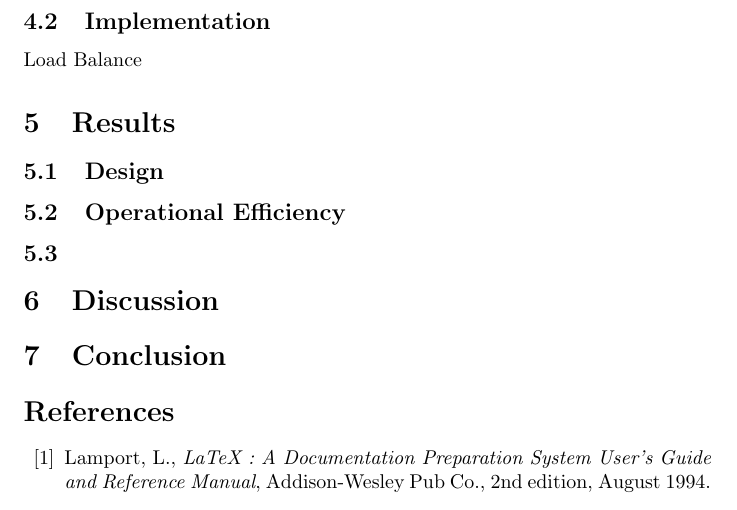
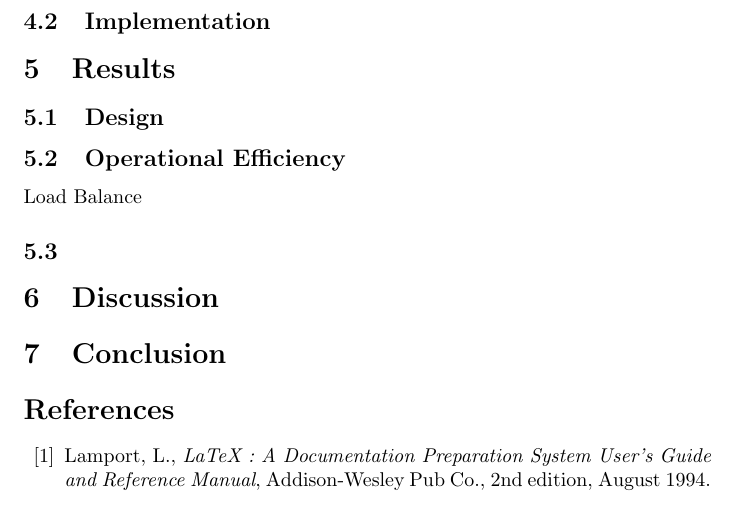
Before and after one commit to heyeon/739_chat, a LaTeX document (project_report.tex): part of page 3 of 3, cut so that both start at the same text. Compiled offline with pdfLaTeX.

Commit message:
Updating project report bit more

```diff
--- a/project_report.tex
+++ b/project_report.tex
@@ -42,10 +42,12 @@ firewalls.
 browsers
 \end{enumerate}
 \subsection{Implementation}
-Load Balance
+
+
 \section{Results}
 \subsection{Design}
 \subsection{Operational Efficiency}
+Load Balance
 \subsection{}
 
 \section{Discussion}
```
